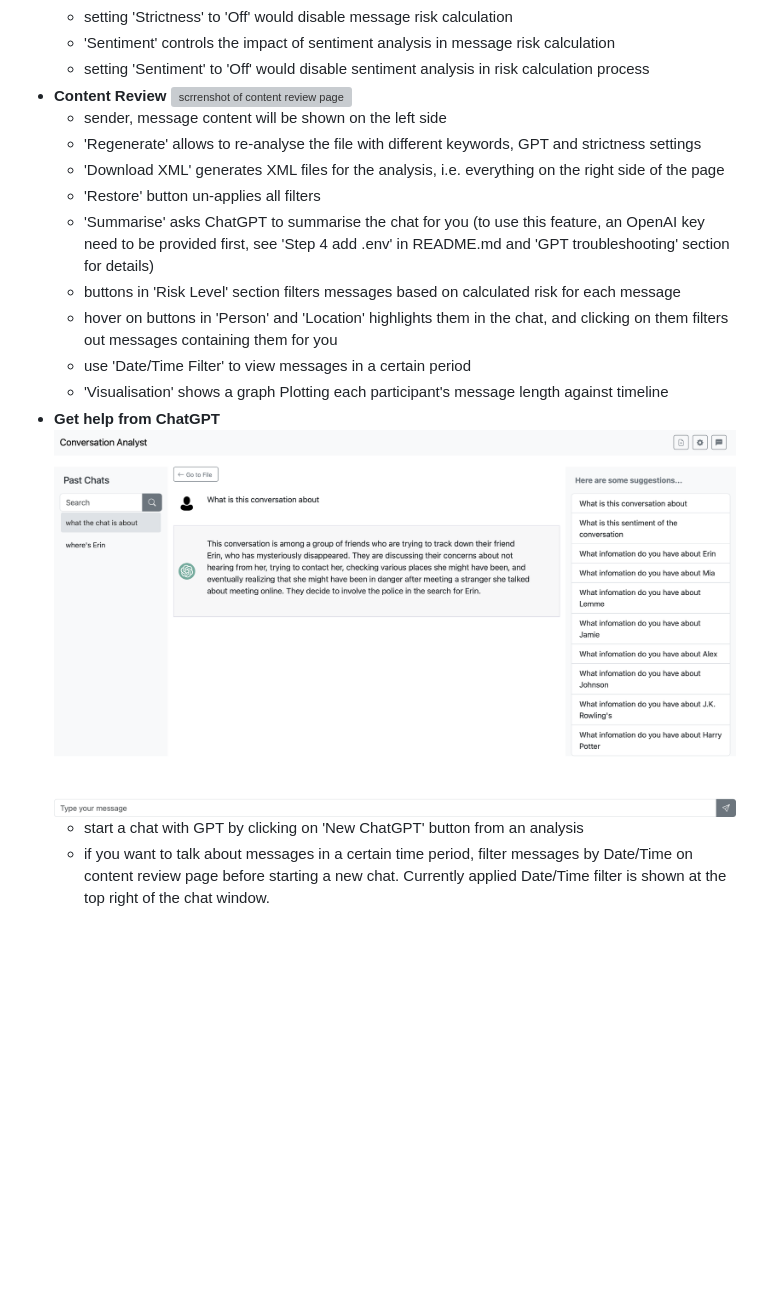
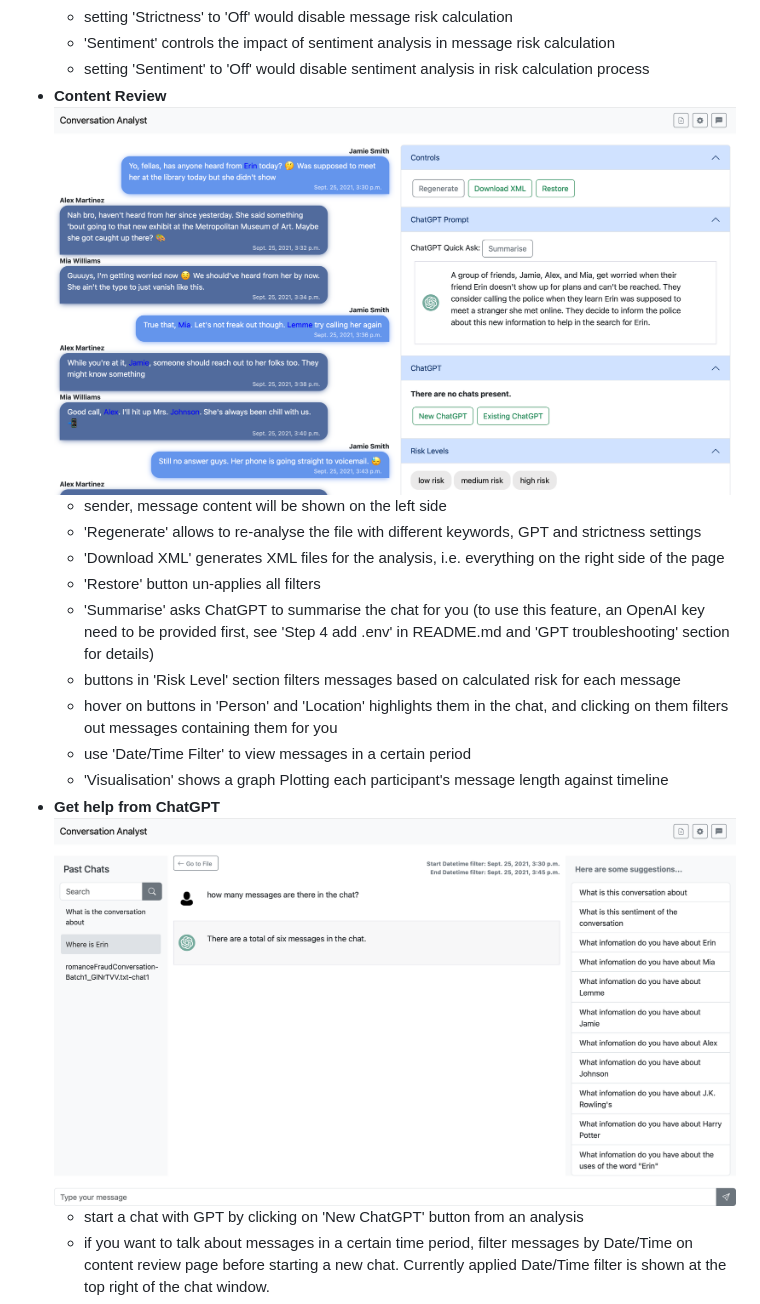
Before and after one commit to IsaacG18/conversation-analysis, a Markdown page: README.md, the part around one of its changes. Rendered like a GitHub page; pictures changed too: image-5.png (deleted), image-6.png (added), image-7.png (added); blank space fills up the shorter version; grey boxes are pictures that could not be loaded.

Commit message:
#159 update screenshots

```diff
--- a/README.md
+++ b/README.md
@@ -281,7 +281,7 @@ This page allows you to interact with the AI model directly. Suggested prompts a
   - 'Sentiment' controls the impact of sentiment analysis in message risk calculation
   - setting 'Sentiment' to 'Off' would disable sentiment analysis in risk calculation process
 - **Content Review**
-![scrrenshot of content review page](image-4.png)
+![scrrenshot of content review page](image-6.png)
   - sender, message content will be shown on the left side
   - 'Regenerate' allows to re-analyse the file with different keywords, GPT and strictness settings
   - 'Download XML' generates XML files for the analysis, i.e. everything on the right side of the page
@@ -292,7 +292,7 @@ This page allows you to interact with the AI model directly. Suggested prompts a
   - use 'Date/Time Filter' to view messages in a certain period
   - 'Visualisation' shows a graph Plotting each participant's message length against timeline
 - **Get help from ChatGPT**
-![screenshot of GPT page](image-5.png)
+![screenshot of GPT page](image-7.png)
   - start a chat with GPT by clicking on 'New ChatGPT' button from an analysis
   - if you want to talk about messages in a certain time period, filter messages by Date/Time on content review page before starting a new chat. Currently applied Date/Time filter is shown at the top right of the chat window.
   - 'Existing ChatGPT' shows the chat you already started with ChatGPT
```
Also changed, not shown: other parts of README.md (+1 -1 lines), image-1.png (deleted), 1 other file.
